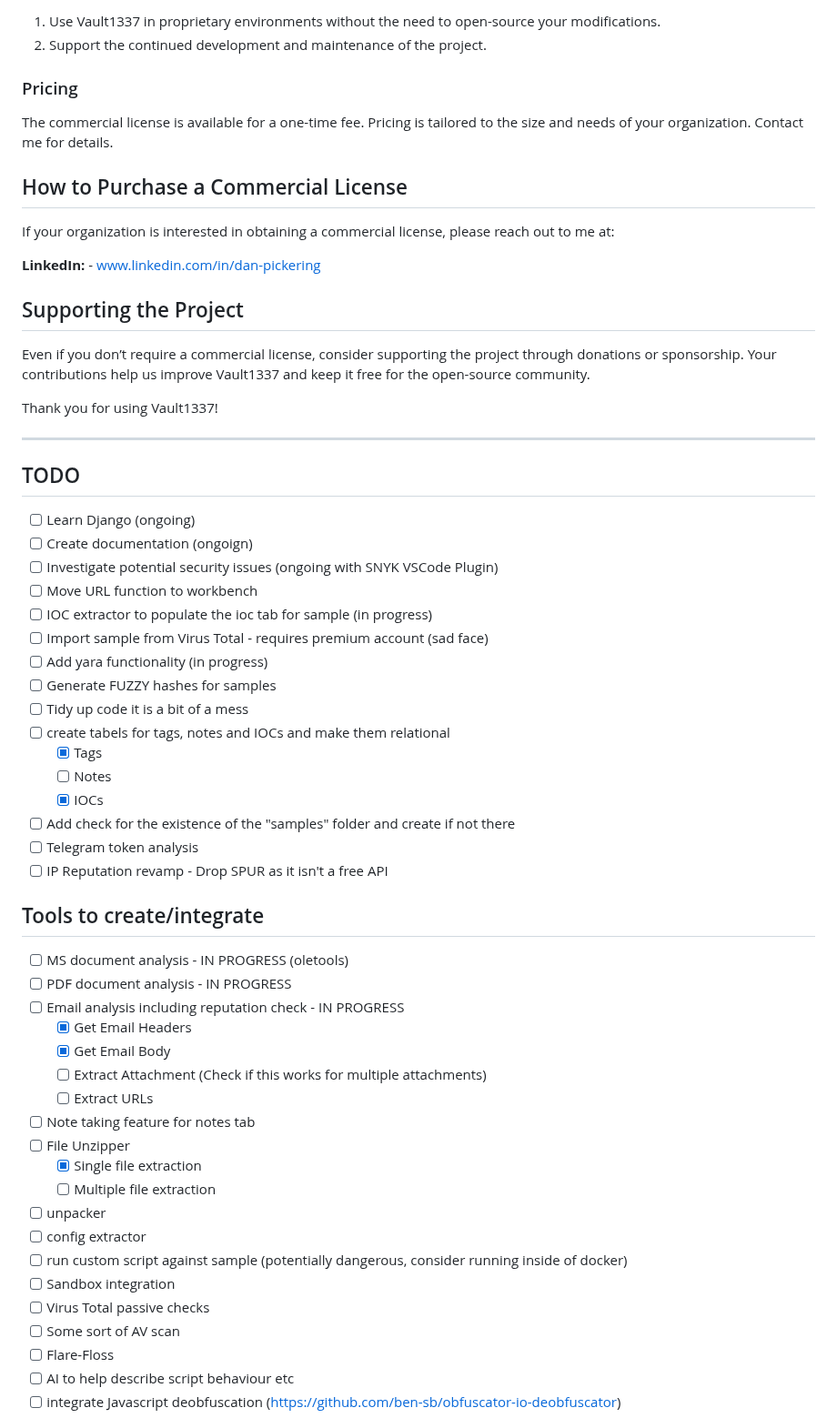
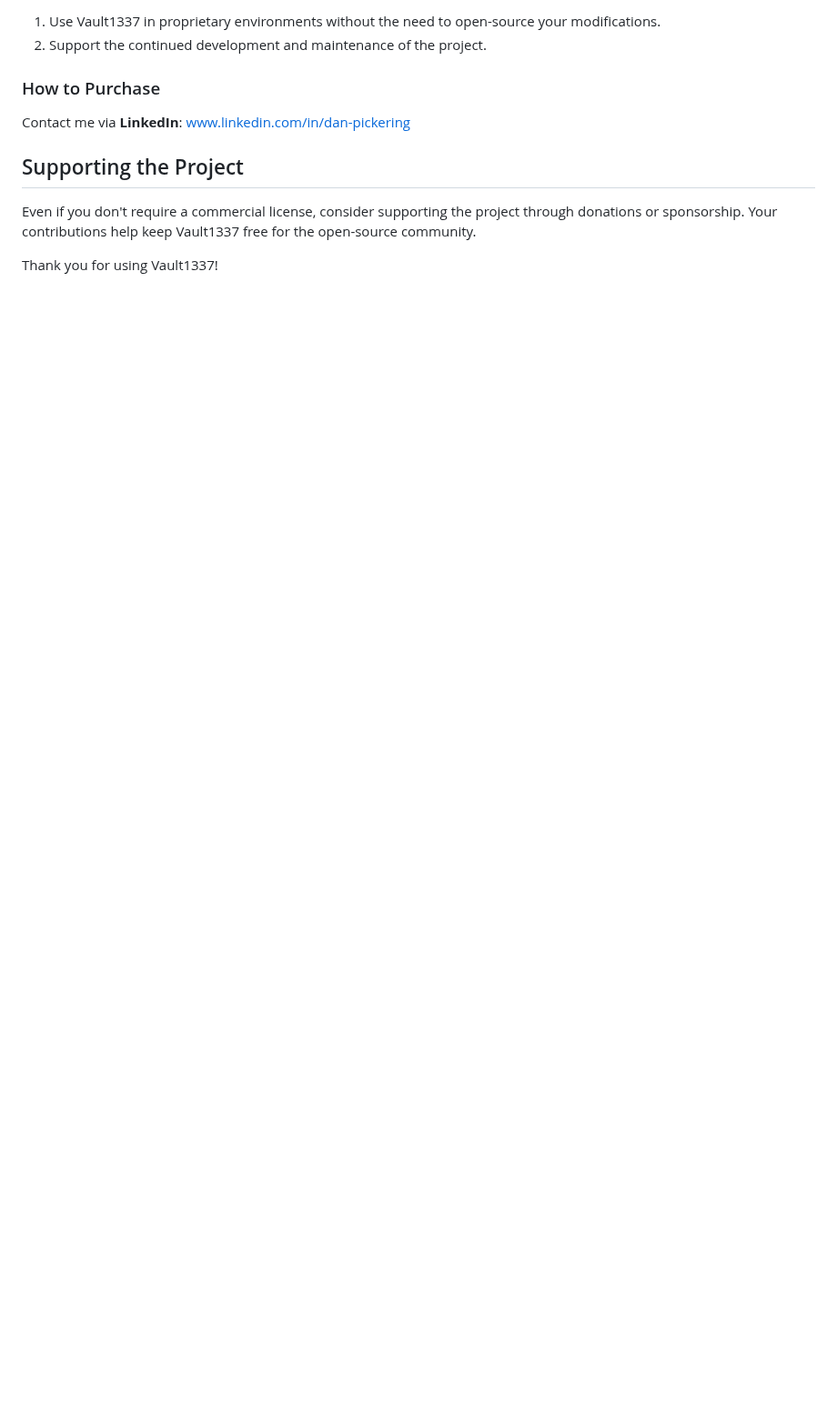
Before and after one commit to DanDreadless/Vault1337, a Markdown page: README.md, the part around one of its changes. Shown at 91% size. Rendered like a GitHub page; blank space fills up the shorter version.

```diff
--- a/README.md
+++ b/README.md
@@ -38,60 +76,11 @@ Vault1337 is open-source software, but we recognize that businesses may want to
 1. Use Vault1337 in proprietary environments without the need to open-source your modifications.
 2. Support the continued development and maintenance of the project.
 
-### Pricing
-The commercial license is available for a one-time fee. Pricing is tailored to the size and needs of your organization. Contact me for details.
-
-## How to Purchase a Commercial License
-If your organization is interested in obtaining a commercial license, please reach out to me at:
-
-**LinkedIn:** - www.linkedin.com/in/dan-pickering
+### How to Purchase
+Contact me via **LinkedIn**: [www.linkedin.com/in/dan-pickering](https://www.linkedin.com/in/dan-pickering)
 
 ## Supporting the Project
-Even if you don’t require a commercial license, consider supporting the project through donations or sponsorship. Your contributions help us improve Vault1337 and keep it free for the open-source community.
+
+Even if you don't require a commercial license, consider supporting the project through donations or sponsorship. Your contributions help keep Vault1337 free for the open-source community.
 
 Thank you for using Vault1337!
-
----
-
-## TODO
-
-- [ ] Learn Django (ongoing)
-- [ ] Create documentation (ongoign)
-- [ ] Investigate potential security issues (ongoing with SNYK VSCode Plugin)
-- [ ] Move URL function to workbench
-- [ ] IOC extractor to populate the ioc tab for sample (in progress)
-- [ ] Import sample from Virus Total - requires premium account (sad face)
-- [ ] Add yara functionality (in progress)
-- [ ] Generate FUZZY hashes for samples
-- [ ] Tidy up code it is a bit of a mess
-- [ ] create tabels for tags, notes and IOCs and make them relational
-  - [x] Tags
-  - [ ] Notes
-  - [x] IOCs
-- [ ] Add check for the existence of the "samples" folder and create if not there
-- [ ] Telegram token analysis
-- [ ] IP Reputation revamp - Drop SPUR as it isn't a free API
-
-## Tools to create/integrate
-
-- [ ] MS document analysis - IN PROGRESS (oletools)
-- [ ] PDF document analysis - IN PROGRESS
-- [ ] Email analysis including reputation check - IN PROGRESS
-  - [x] Get Email Headers
-  - [x] Get Email Body
-  - [ ] Extract Attachment (Check if this works for multiple attachments)
-  - [ ] Extract URLs
-- [ ] Note taking feature for notes tab
-- [ ] File Unzipper
-  - [x] Single file extraction
-  - [ ] Multiple file extraction
-- [ ] unpacker
-- [ ] config extractor
-- [ ] run custom script against sample (potentially dangerous, consider running inside of docker)
-- [ ] Sandbox integration
-- [ ] Virus Total passive checks
-- [ ] Some sort of AV scan
-- [ ] Flare-Floss
-- [ ] AI to help describe script behaviour etc
-- [ ] integrate Javascript deobfuscation (https://github.com/ben-sb/obfuscator-io-deobfuscator)
-
```
Also changed, not shown: other parts of README.md (+47 -76 lines).
